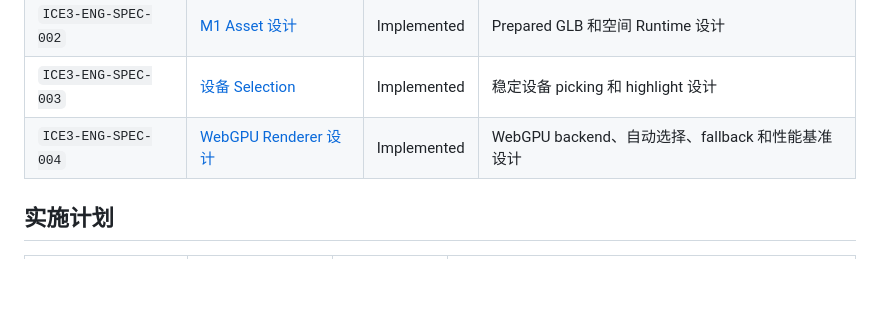
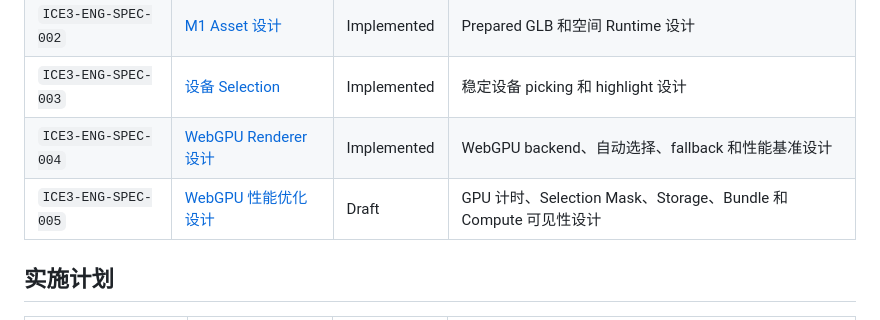
Before and after one commit to ice-3d/ice3-engine, a Markdown page: docs/README.md, the part around the change. GitHub-like rendering; blank space fills up the shorter version.

Commit message:
docs: specify WebGPU performance optimization

```diff
--- a/docs/README.md
+++ b/docs/README.md
@@ -49,6 +49,7 @@
 | `ICE3-ENG-SPEC-002` | [M1 Asset 设计](specs/2026-10-27-engine-m1-asset-design.md) | Implemented | Prepared GLB 和空间 Runtime 设计 |
 | `ICE3-ENG-SPEC-003` | [设备 Selection](specs/2026-10-27-equipment-selection-design.md) | Implemented | 稳定设备 picking 和 highlight 设计 |
 | `ICE3-ENG-SPEC-004` | [WebGPU Renderer 设计](specs/2026-10-29-webgpu-renderer-design.md) | Implemented | WebGPU backend、自动选择、fallback 和性能基准设计 |
+| `ICE3-ENG-SPEC-005` | [WebGPU 性能优化设计](specs/2026-10-29-webgpu-performance-design.md) | Draft | GPU 计时、Selection Mask、Storage、Bundle 和 Compute 可见性设计 |
 
 ## 实施计划
 
```
Also changed, not shown: docs/specs/2026-10-29-webgpu-performance-design.md (added, +531 -0 lines).
